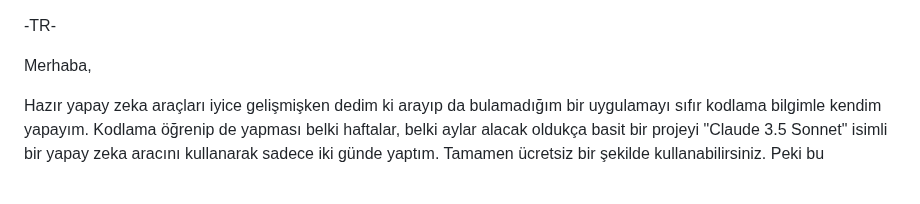
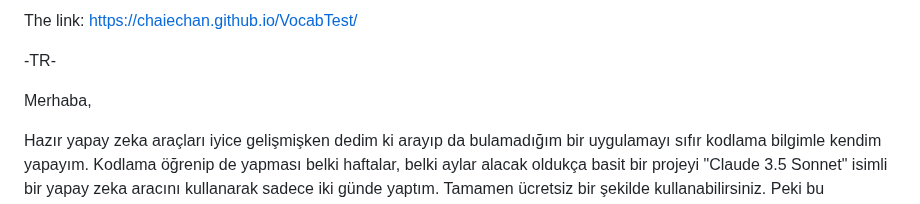
Before and after one commit to Chaiechan/VocabTest, a Markdown page: README.md, the part around the change. Rendered like a GitHub page.

```diff
--- a/README.md
+++ b/README.md
@@ -1,3 +1,5 @@
+The link: https://chaiechan.github.io/VocabTest/
+
 -TR-
 
 Merhaba,
```
